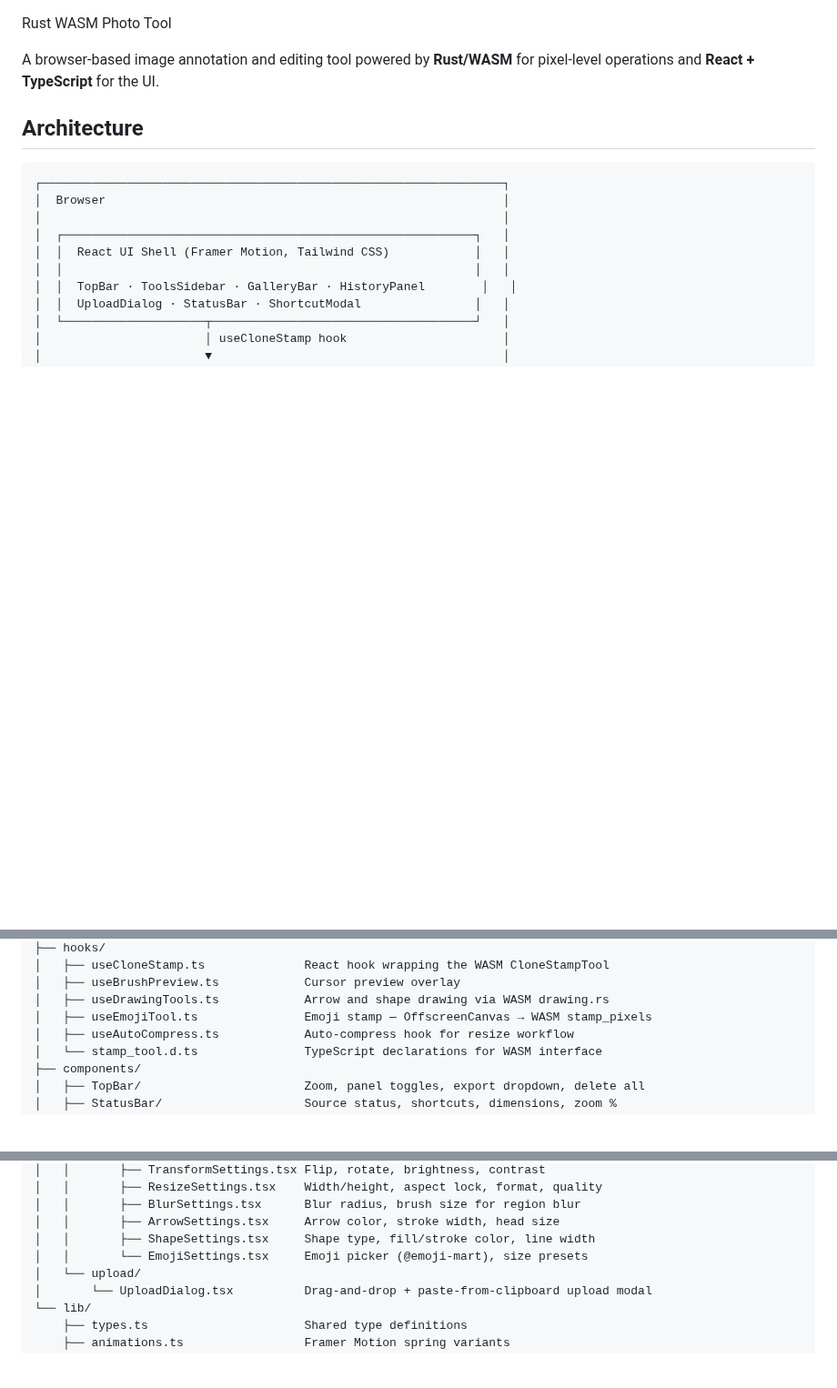
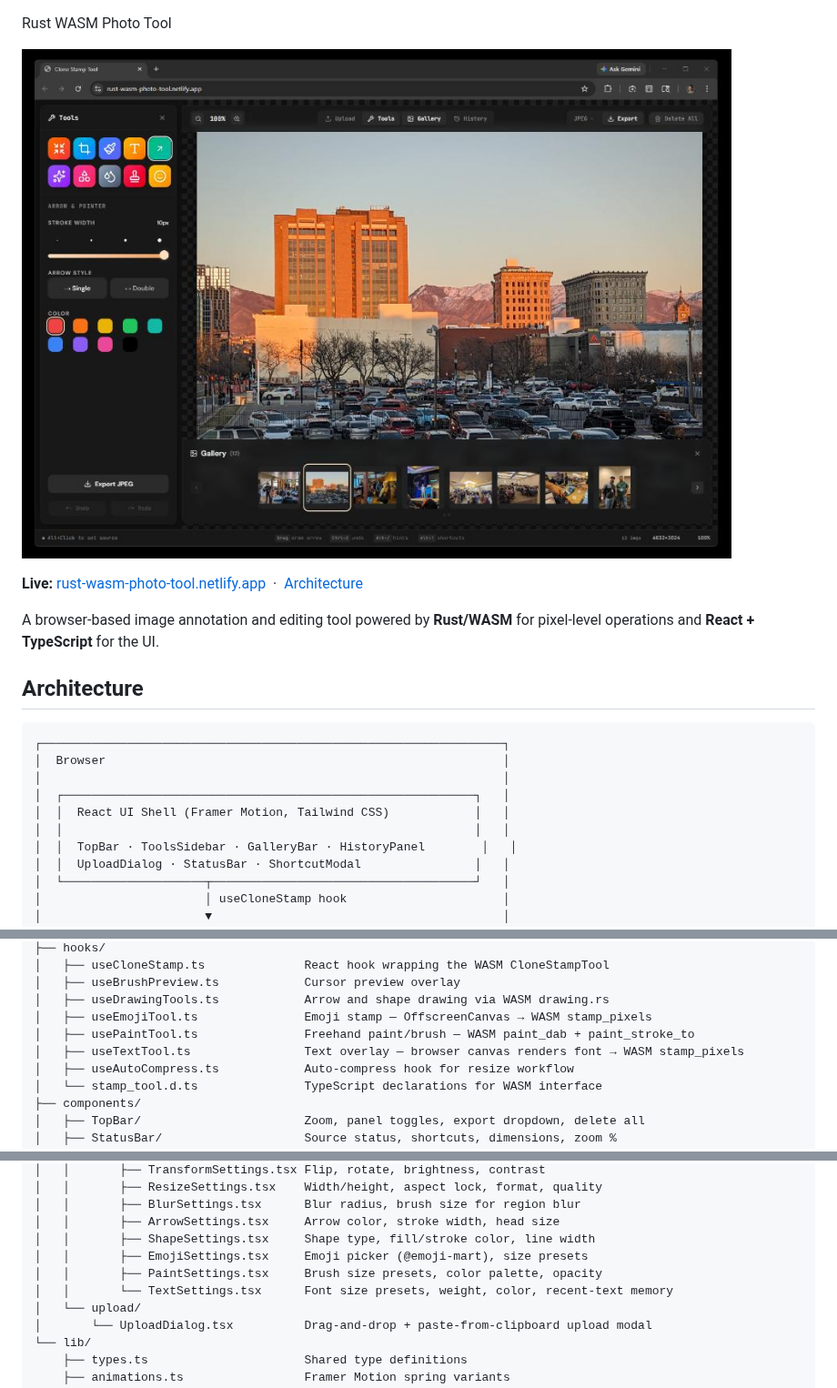
Before and after one commit to chrislanejones/rust-wasm-photo-tool, a Markdown page: README.md, 3 parts joined by grey strips. Shown at 91% size. Rendered like a GitHub page; pictures changed too: public/Rust-WASM-Photo-App.jpg (added); blank space fills up the shorter version.

Commit message:
Architecture.md and Version Update

```diff
--- a/README.md
+++ b/README.md
@@ -1,4 +1,8 @@
 Rust WASM Photo Tool
+
+![Rust WASM Photo Tool](public/Rust-WASM-Photo-App.jpg)
+
+**Live:** [rust-wasm-photo-tool.netlify.app](https://rust-wasm-photo-tool.netlify.app/) &nbsp;·&nbsp; [Architecture](Architecture.md)
 
 A browser-based image annotation and editing tool powered by **Rust/WASM** for pixel-level operations and **React + TypeScript** for the UI.
 
@@ -73,6 +77,8 @@ app/src/
 │   ├── useBrushPreview.ts            Cursor preview overlay
 │   ├── useDrawingTools.ts            Arrow and shape drawing via WASM drawing.rs
 │   ├── useEmojiTool.ts               Emoji stamp — OffscreenCanvas → WASM stamp_pixels
+│   ├── usePaintTool.ts               Freehand paint/brush — WASM paint_dab + paint_stroke_to
+│   ├── useTextTool.ts                Text overlay — browser canvas renders font → WASM stamp_pixels
 │   ├── useAutoCompress.ts            Auto-compress hook for resize workflow
 │   └── stamp_tool.d.ts               TypeScript declarations for WASM interface
 ├── components/
@@ -99,7 +105,9 @@ app/src/
 │   │       ├── BlurSettings.tsx      Blur radius, brush size for region blur
 │   │       ├── ArrowSettings.tsx     Arrow color, stroke width, head size
 │   │       ├── ShapeSettings.tsx     Shape type, fill/stroke color, line width
-│   │       └── EmojiSettings.tsx     Emoji picker (@emoji-mart), size presets
+│   │       ├── EmojiSettings.tsx     Emoji picker (@emoji-mart), size presets
+│   │       ├── PaintSettings.tsx     Brush size presets, color palette, opacity
+│   │       └── TextSettings.tsx      Font size presets, weight, color, recent-text memory
 │   └── upload/
 │       └── UploadDialog.tsx          Drag-and-drop + paste-from-clipboard upload modal
 └── lib/
```
Also changed, not shown: other parts of README.md (+3 -1 lines), Architecture.md (added, +92 -0 lines), Rust-change.md (added, +101 -0 lines), 6 other files.
